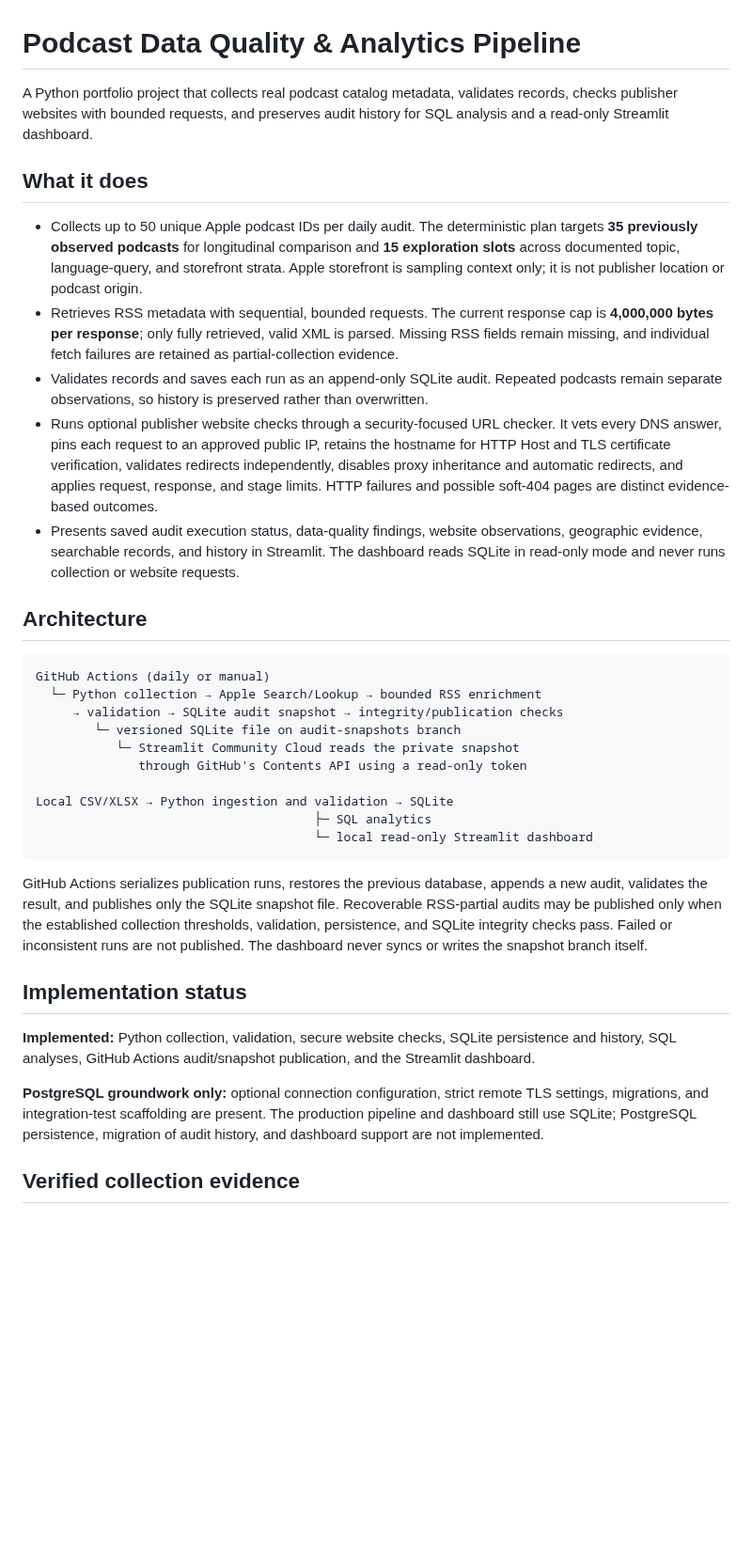
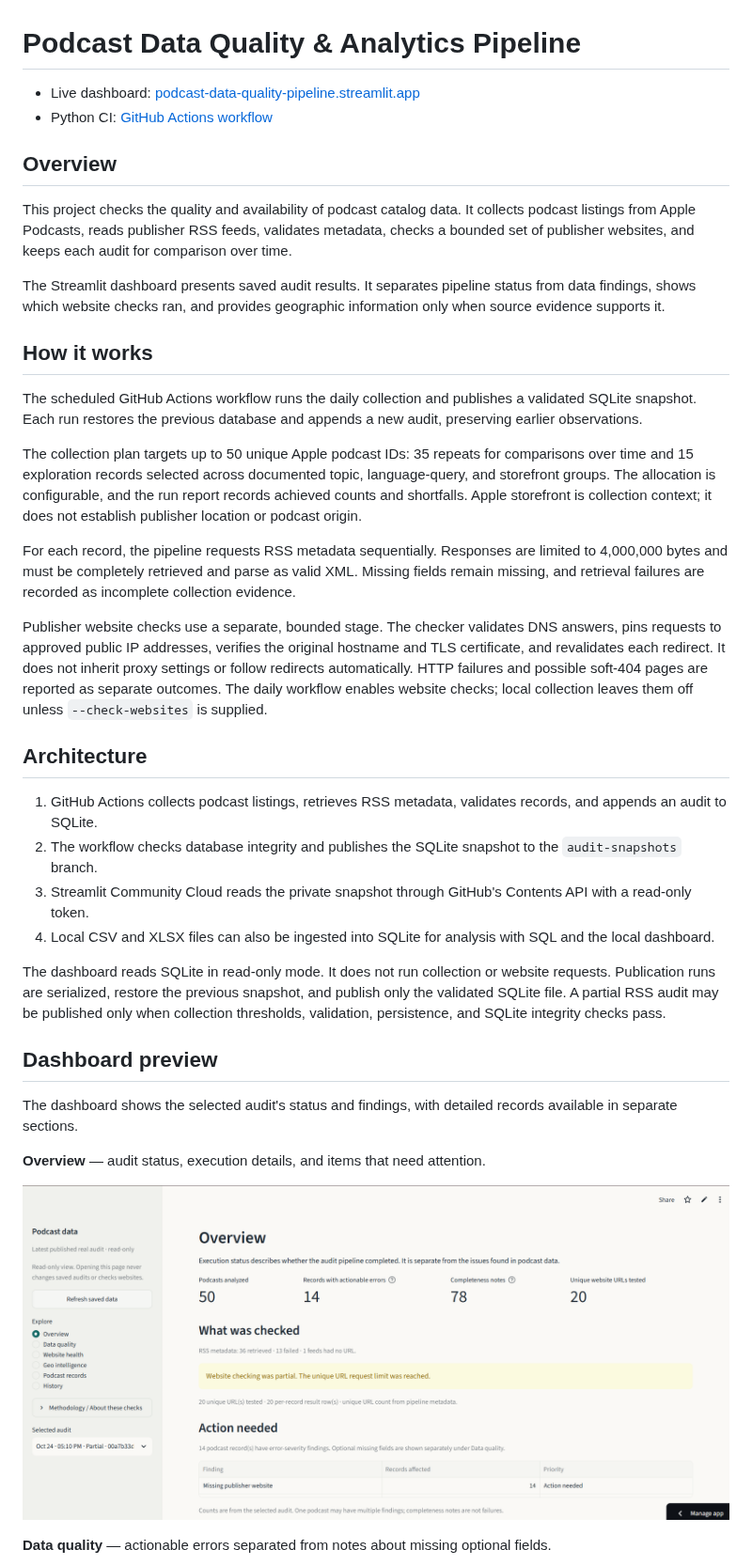
Before and after one commit to ItszVT/podcast-data-quality-pipeline, a Markdown page: README.md, the part around one of its changes. Shown at 94% size. Rendered like a GitHub page; pictures changed too: docs/images/overview.png (added); blank space fills up the shorter version.

````diff
--- a/README.md
+++ b/README.md
@@ -1,37 +1,40 @@
 # Podcast Data Quality & Analytics Pipeline
 
-A Python portfolio project that collects real podcast catalog metadata, validates records, checks publisher websites with bounded requests, and preserves audit history for SQL analysis and a read-only Streamlit dashboard.
+- Live dashboard: [podcast-data-quality-pipeline.streamlit.app](https://podcast-data-quality-pipeline.streamlit.app/)
+- Python CI: [GitHub Actions workflow](https://github.com/ItszVT/podcast-data-quality-pipeline/actions/workflows/python-tests.yml)
 
-## What it does
+## Overview
 
-- Collects up to 50 unique Apple podcast IDs per daily audit. The deterministic plan targets **35 previously observed podcasts** for longitudinal comparison and **15 exploration slots** across documented topic, language-query, and storefront strata. Apple storefront is sampling context only; it is not publisher location or podcast origin.
-- Retrieves RSS metadata with sequential, bounded requests. The current response cap is **4,000,000 bytes per response**; only fully retrieved, valid XML is parsed. Missing RSS fields remain missing, and individual fetch failures are retained as partial-collection evidence.
-- Validates records and saves each run as an append-only SQLite audit. Repeated podcasts remain separate observations, so history is preserved rather than overwritten.
-- Runs optional publisher website checks through a security-focused URL checker. It vets every DNS answer, pins each request to an approved public IP, retains the hostname for HTTP Host and TLS certificate verification, validates redirects independently, disables proxy inheritance and automatic redirects, and applies request, response, and stage limits. HTTP failures and possible soft-404 pages are distinct evidence-based outcomes.
-- Presents saved audit execution status, data-quality findings, website observations, geographic evidence, searchable records, and history in Streamlit. The dashboard reads SQLite in read-only mode and never runs collection or website requests.
+This project checks the quality and availability of podcast catalog data. It collects podcast listings from Apple Podcasts, reads publisher RSS feeds, validates metadata, checks a bounded set of publisher websites, and keeps each audit for comparison over time.
+
+The Streamlit dashboard presents saved audit results. It separates pipeline status from data findings, shows which website checks ran, and provides geographic information only when source evidence supports it.
+
+## How it works
+
+The scheduled GitHub Actions workflow runs the daily collection and publishes a validated SQLite snapshot. Each run restores the previous database and appends a new audit, preserving earlier observations.
+
+The collection plan targets up to 50 unique Apple podcast IDs: 35 repeats for comparisons over time and 15 exploration records selected across documented topic, language-query, and storefront groups. The allocation is configurable, and the run report records achieved counts and shortfalls. Apple storefront is collection context; it does not establish publisher location or podcast origin.
+
+For each record, the pipeline requests RSS metadata sequentially. Responses are limited to 4,000,000 bytes and must be completely retrieved and parse as valid XML. Missing fields remain missing, and retrieval failures are recorded as incomplete collection evidence.
+
+Publisher website checks use a separate, bounded stage. The checker validates DNS answers, pins requests to approved public IP addresses, verifies the original hostname and TLS certificate, and revalidates each redirect. It does not inherit proxy settings or follow redirects automatically. HTTP failures and possible soft-404 pages are reported as separate outcomes. The daily workflow enables website checks; local collection leaves them off unless `--check-websites` is supplied.
 
 ## Architecture
 
-```text
-GitHub Actions (daily or manual)
-  └─ Python collection → Apple Search/Lookup → bounded RSS enrichment
-     → validation → SQLite audit snapshot → integrity/publication checks
-        └─ versioned SQLite file on audit-snapshots branch
-           └─ Streamlit Community Cloud reads the private snapshot
-              through GitHub's Contents API using a read-only token
+1. GitHub Actions collects podcast listings, retrieves RSS metadata, validates records, and appends an audit to SQLite.
+2. The workflow checks database integrity and publishes the SQLite snapshot to the `audit-snapshots` branch.
+3. Streamlit Community Cloud reads the private snapshot through GitHub's Contents API with a read-only token.
+4. Local CSV and XLSX files can also be ingested into SQLite for analysis with SQL and the local dashboard.
 
-Local CSV/XLSX → Python ingestion and validation → SQLite
-                                      ├─ SQL analytics
-                                      └─ local read-only Streamlit dashboard
-```
+The dashboard reads SQLite in read-only mode. It does not run collection or website requests. Publication runs are serialized, restore the previous snapshot, and publish only the validated SQLite file. A partial RSS audit may be published only when collection thresholds, validation, persistence, and SQLite integrity checks pass.
 
-GitHub Actions serializes publication runs, restores the previous database, appends a new audit, validates the result, and publishes only the SQLite snapshot file. Recoverable RSS-partial audits may be published only when the established collection thresholds, validation, persistence, and SQLite integrity checks pass. Failed or inconsistent runs are not published. The dashboard never syncs or writes the snapshot branch itself.
+## Dashboard preview
 
-## Implementation status
+The dashboard shows the selected audit's status and findings, with detailed records available in separate sections.
 
-**Implemented:** Python collection, validation, secure website checks, SQLite persistence and history, SQL analyses, GitHub Actions audit/snapshot publication, and the Streamlit dashboard.
+**Overview** — audit status, execution details, and items that need attention.
 
-**PostgreSQL groundwork only:** optional connection configuration, strict remote TLS settings, migrations, and integration-test scaffolding are present. The production pipeline and dashboard still use SQLite; PostgreSQL persistence, migration of audit history, and dashboard support are not implemented.
+![Overview showing audit status and execution details](docs/images/overview.png)
 
-## Verified collection evidence
+**Data quality** — actionable errors separated from notes about missing optional fields.
 
````
Also changed, not shown: other parts of README.md (+44 -21 lines), docs/postgres-foundation.md (added, +46 -0 lines), docs/sqlite-persistence.md (+6 -0 lines), reports/real_podcasts_collection.md (+3 -1 lines), docs/images/data_quality.png (added), docs/images/website_health.png (added).
